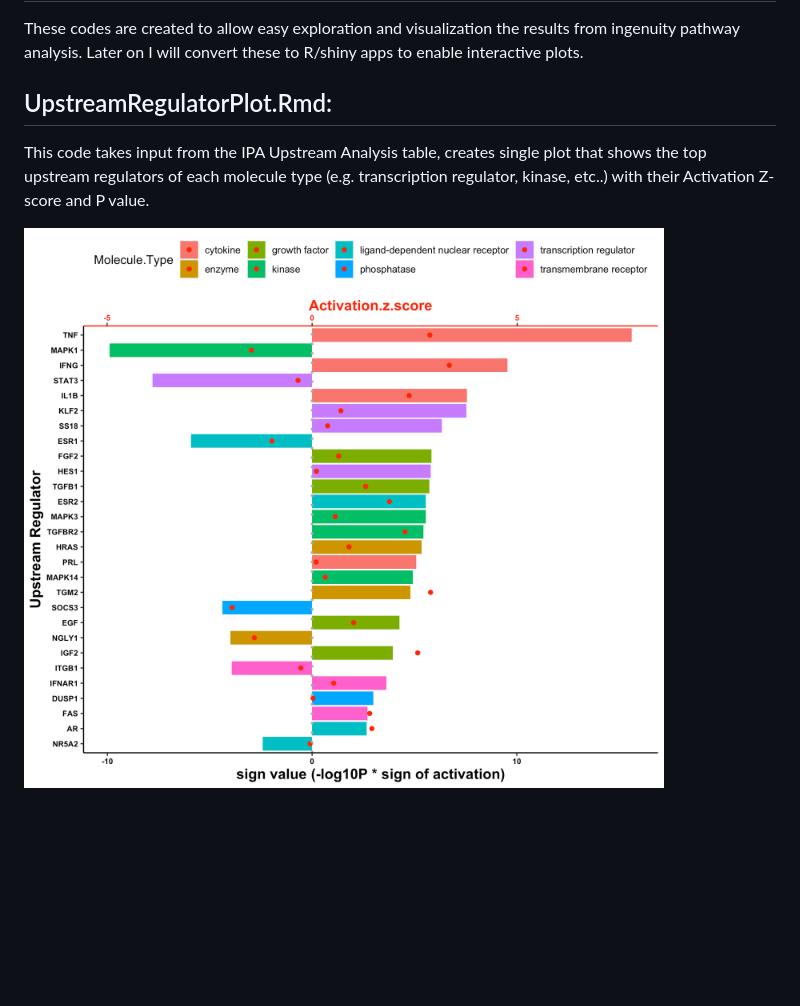
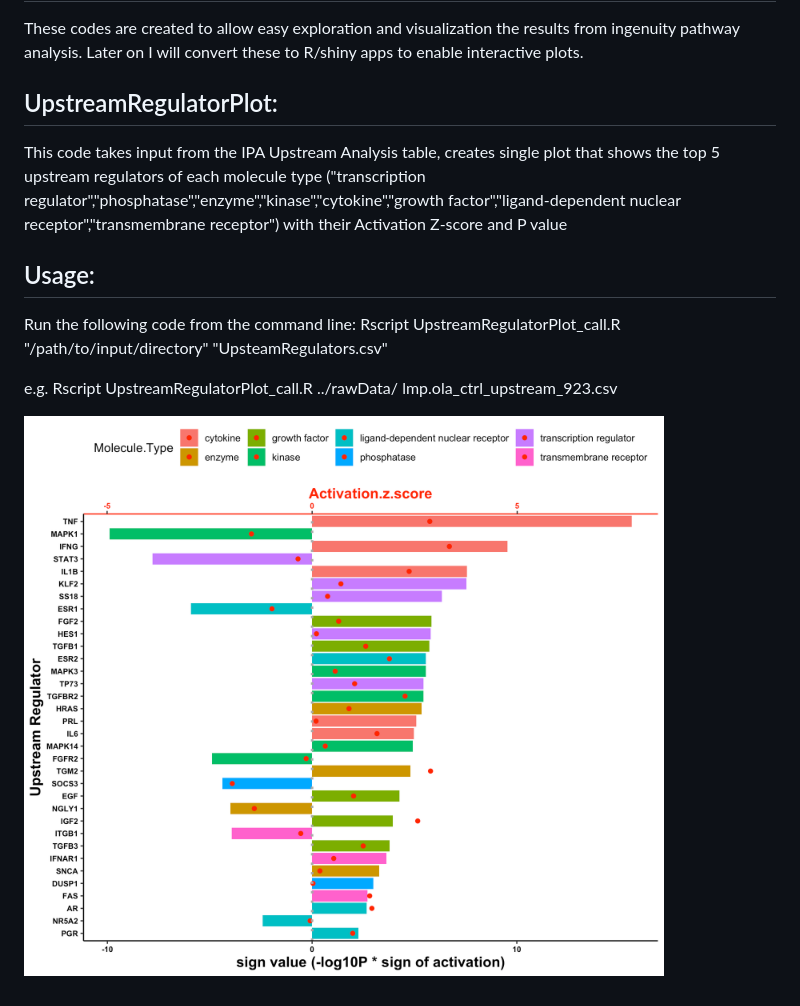
Before and after one commit to da-yin/IPAexplorer, a Markdown page: readme.md, the part around the change. Rendered like a GitHub page; pictures changed too: analysis/results/lmp.ola_ctrl_upstream_923.png; blank space fills up the shorter version.

```diff
--- a/readme.md
+++ b/readme.md
@@ -4,9 +4,18 @@ IPA Explorer
 These codes are created to allow easy exploration and visualization the results from ingenuity pathway analysis. Later on I will convert these to R/shiny apps to enable interactive plots.
 
 
-UpstreamRegulatorPlot.Rmd:
+UpstreamRegulatorPlot:
 -----------
 
-This code takes input from the IPA Upstream Analysis table, creates single plot that shows the top upstream regulators of each molecule type (e.g. transcription regulator, kinase, etc..) with their Activation Z-score and P value.
+This code takes input from the IPA Upstream Analysis table, creates single plot that shows the top 5 upstream regulators of each molecule type ("transcription regulator","phosphatase","enzyme","kinase","cytokine","growth factor","ligand-dependent nuclear receptor","transmembrane receptor") with their Activation Z-score and P value
+
+Usage:
+-----------
+
+Run the following code from the command line:
+Rscript UpstreamRegulatorPlot_call.R "/path/to/input/directory" "UpsteamRegulators.csv"
+
+e.g. Rscript UpstreamRegulatorPlot_call.R ../rawData/ lmp.ola_ctrl_upstream_923.csv
+
 
 ![workflow chart](https://github.com/da-yin/IPAexplorer/blob/master/analysis/results/lmp.ola_ctrl_upstream_923.png)
```
Also changed, not shown: 6 other files.
